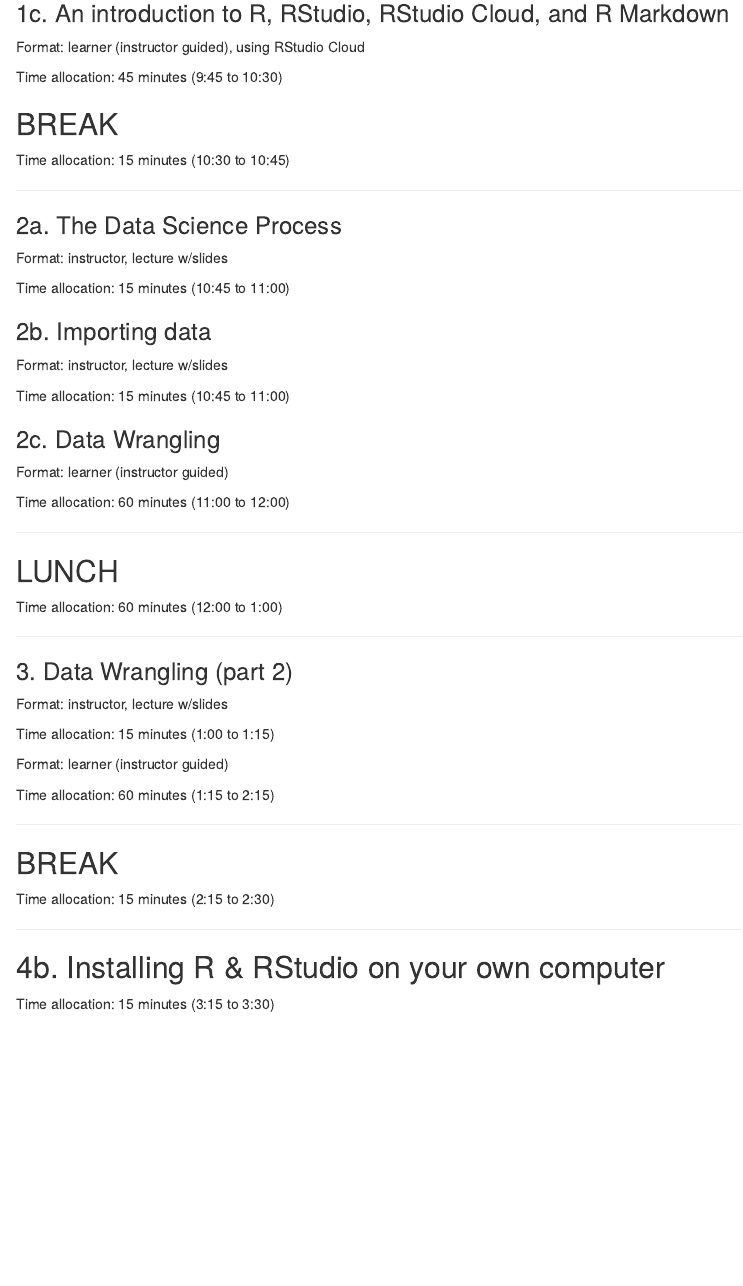
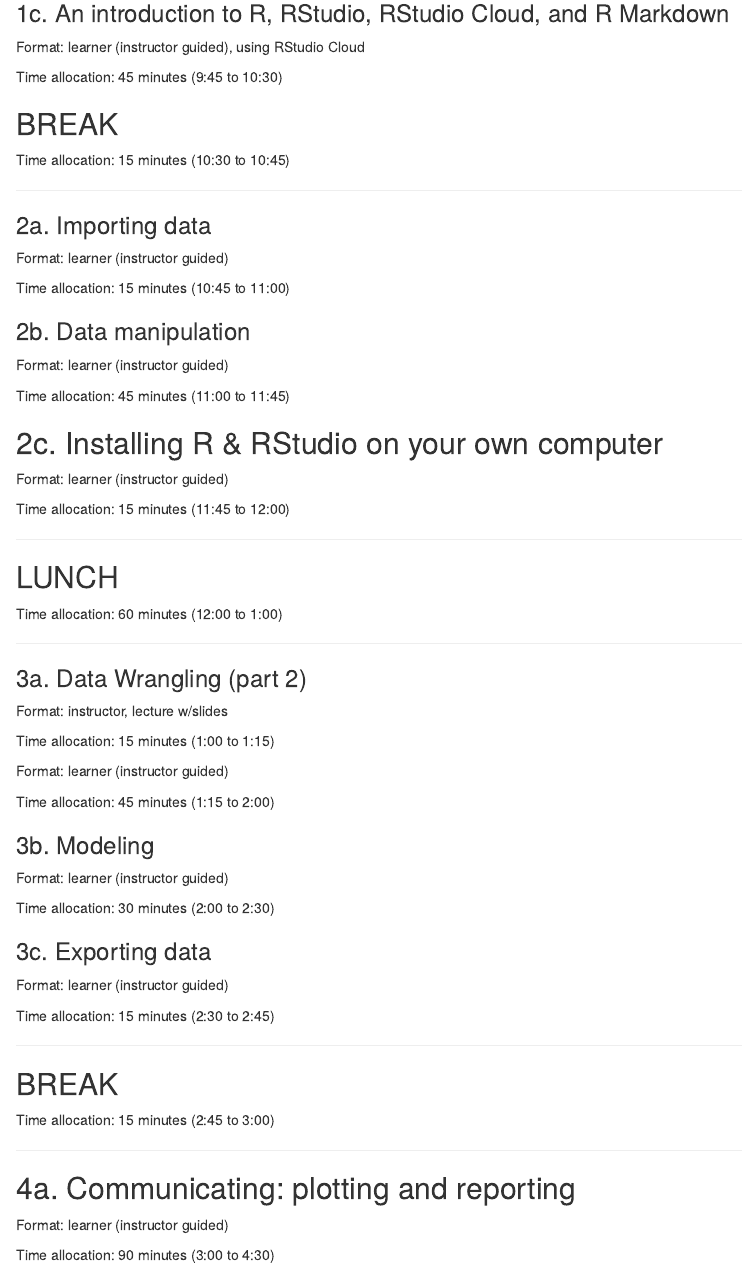
Before and after one commit to MonkmanMH/SFU_CDSC103_2020, an R Markdown document (lessonplan.Rmd): the page in a window 1100 px wide, from 1420 px down before the commit and from 1400 px down after it, so that both start at the same text. Rendered offline with R 4.5, knitr and Pandoc, with nearby package versions.

Commit message:
better structure & flow?

```diff
--- a/lessonplan.Rmd
+++ b/lessonplan.Rmd
@@ -101,26 +101,27 @@
 
 ***
 
-### 2a. The Data Science Process
+### 2a. Importing data
 
-Format: instructor, lecture w/slides
+Format: learner (instructor guided)
 
 Time allocation: 15 minutes (10:45 to 11:00)
 
 
-### 2b. Importing data
+### 2b. Data manipulation
 
-Format: instructor, lecture w/slides
+Format: learner (instructor guided)
 
-Time allocation: 15 minutes (10:45 to 11:00)
+Time allocation: 45 minutes (11:00 to 11:45)
+
+## 2c. Installing R & RStudio on your own computer
+
+Format: learner (instructor guided)
+
+Time allocation: 15 minutes (11:45 to 12:00)
 
 
 
-### 2c. Data Wrangling
-
-Format: learner (instructor guided)
-
-Time allocation: 60 minutes (11:00 to 12:00)
 
 ***
 
@@ -130,7 +131,7 @@
 
 ***
 
-### 3. Data Wrangling (part 2)
+### 3a. Data Wrangling (part 2)
 
 Format: instructor, lecture w/slides
 
@@ -139,21 +140,37 @@
 
 Format: learner (instructor guided)
 
-Time allocation: 60 minutes (1:15 to 2:15)
+Time allocation: 45 minutes (1:15 to 2:00)
 
+
+
+### 3b. Modeling
+
+Format: learner (instructor guided)
+
+Time allocation: 30 minutes (2:00 to 2:30)
+
+
+### 3c. Exporting data
+
+Format: learner (instructor guided)
+
+Time allocation: 15 minutes (2:30 to 2:45)
 
 ***
 
 ## BREAK
 
-Time allocation: 15 minutes (2:15 to 2:30)
+Time allocation: 15 minutes (2:45 to 3:00)
 
 
 ***
 
-## 4b. Installing R & RStudio on your own computer
+## 4a. Communicating: plotting and reporting
 
-Time allocation: 15 minutes (3:15 to 3:30)
+Format: learner (instructor guided)
+
+Time allocation: 90 minutes (3:00 to 4:30)
 
 
 
```
Also changed, not shown: lessonplan.Rmd (10 more changed lines).
